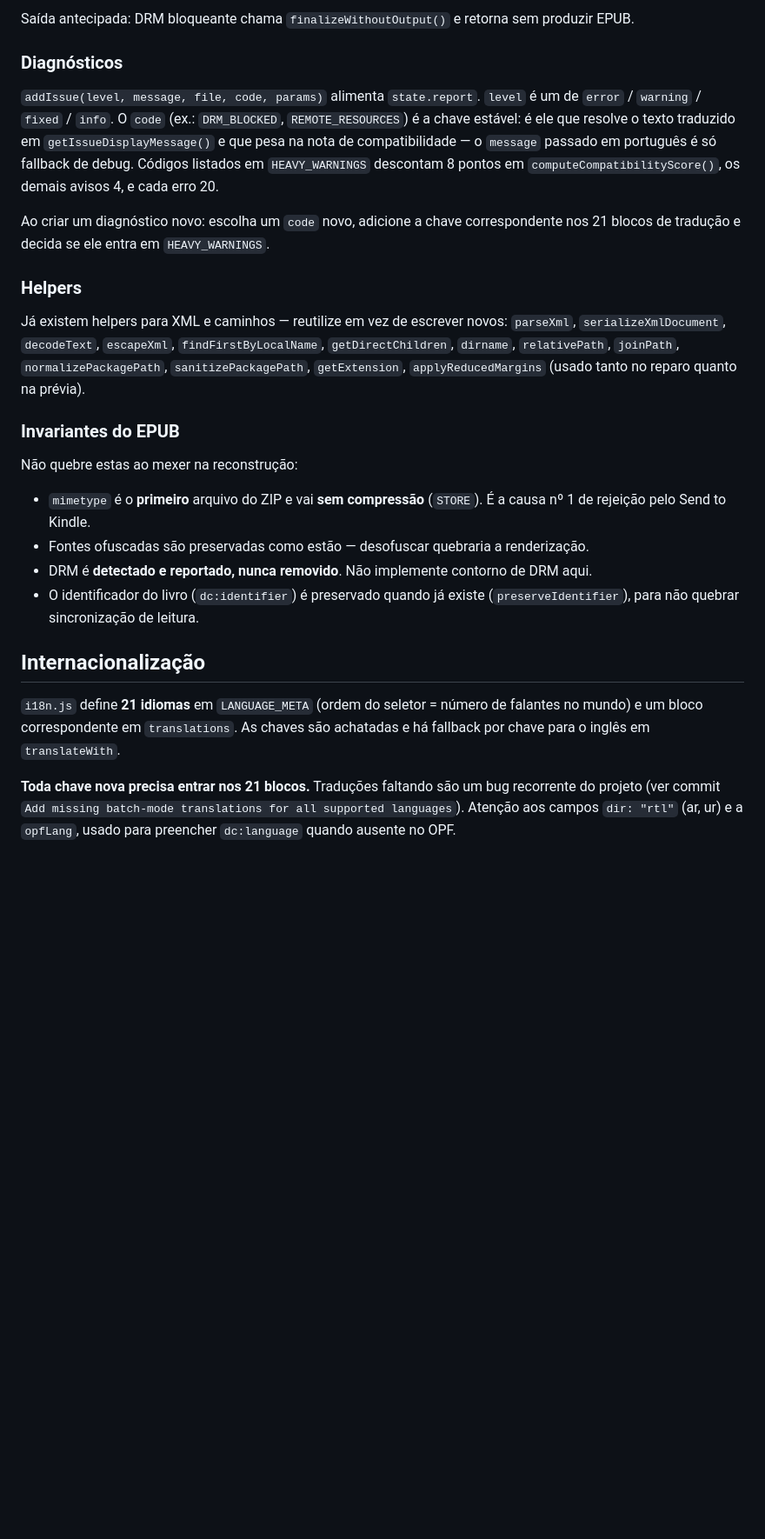
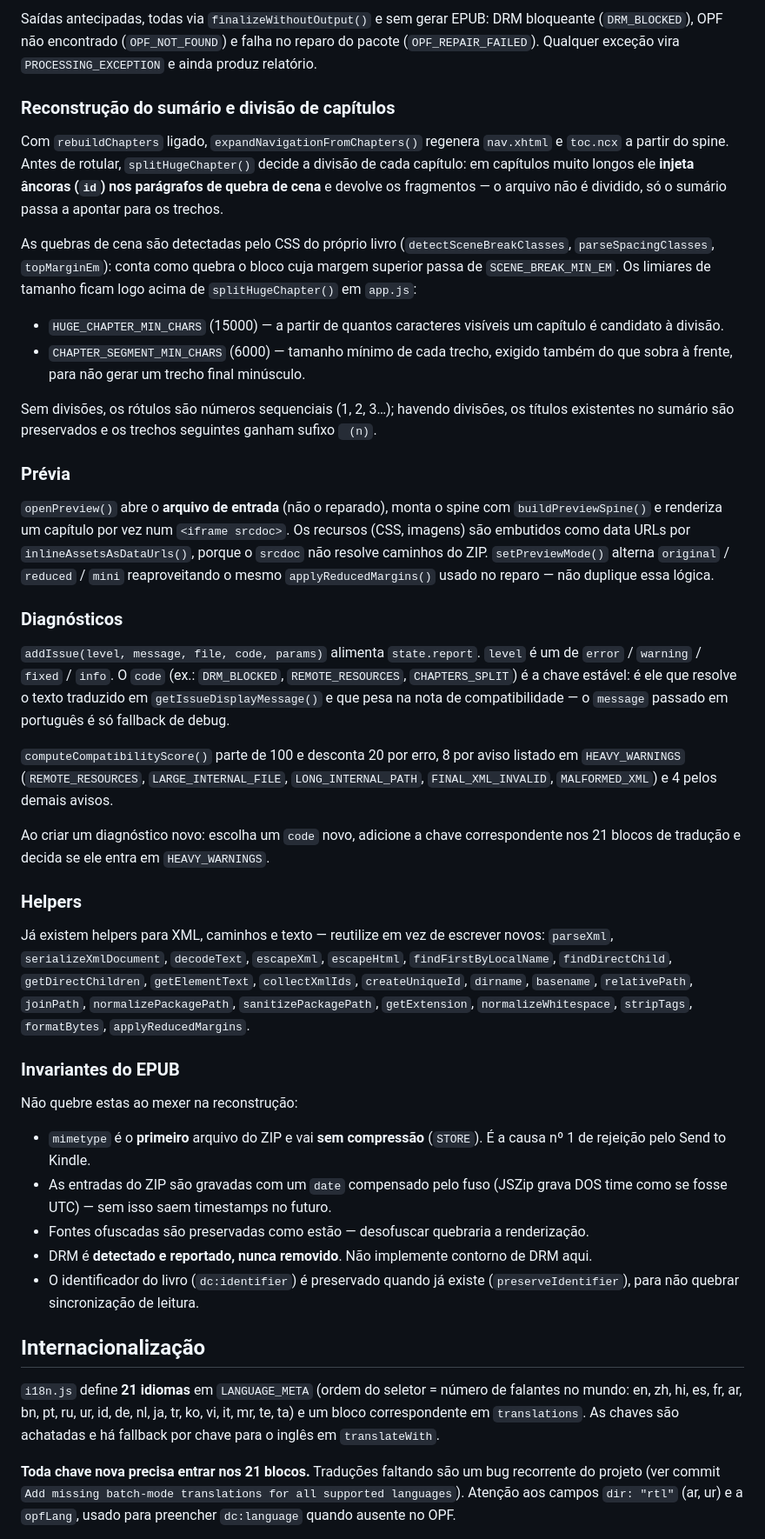
Before and after one commit to dliedke/Kindle-EPUB-Fixer, a Markdown page: CLAUDE.md, the part around one of its changes. Shown at 87% size. Drawn GitHub-style; blank space fills up the shorter version.

```diff
--- a/CLAUDE.md
+++ b/CLAUDE.md
@@ -72,28 +86,46 @@ O `.csproj`/`.slnx` existem apenas para dar uma solution ao Visual Studio (`net1
 
-Saída antecipada: DRM bloqueante chama `finalizeWithoutOutput()` e retorna sem produzir EPUB.
+Saídas antecipadas, todas via `finalizeWithoutOutput()` e sem gerar EPUB: DRM bloqueante (`DRM_BLOCKED`), OPF não encontrado (`OPF_NOT_FOUND`) e falha no reparo do pacote (`OPF_REPAIR_FAILED`). Qualquer exceção vira `PROCESSING_EXCEPTION` e ainda produz relatório.
+
+### Reconstrução do sumário e divisão de capítulos
+
+Com `rebuildChapters` ligado, `expandNavigationFromChapters()` regenera `nav.xhtml` e `toc.ncx` a partir do spine. Antes de rotular, `splitHugeChapter()` decide a divisão de cada capítulo: em capítulos muito longos ele **injeta âncoras (`id`) nos parágrafos de quebra de cena** e devolve os fragmentos — o arquivo não é dividido, só o sumário passa a apontar para os trechos.
+
+As quebras de cena são detectadas pelo CSS do próprio livro (`detectSceneBreakClasses`, `parseSpacingClasses`, `topMarginEm`): conta como quebra o bloco cuja margem superior passa de `SCENE_BREAK_MIN_EM`. Os limiares de tamanho ficam logo acima de `splitHugeChapter()` em `app.js`:
+
+- `HUGE_CHAPTER_MIN_CHARS` (15000) — a partir de quantos caracteres visíveis um capítulo é candidato à divisão.
+- `CHAPTER_SEGMENT_MIN_CHARS` (6000) — tamanho mínimo de cada trecho, exigido também do que sobra à frente, para não gerar um trecho final minúsculo.
+
+Sem divisões, os rótulos são números sequenciais (1, 2, 3…); havendo divisões, os títulos existentes no sumário são preservados e os trechos seguintes ganham sufixo ` (n)`.
+
+### Prévia
+
+`openPreview()` abre o **arquivo de entrada** (não o reparado), monta o spine com `buildPreviewSpine()` e renderiza um capítulo por vez num `<iframe srcdoc>`. Os recursos (CSS, imagens) são embutidos como data URLs por `inlineAssetsAsDataUrls()`, porque o `srcdoc` não resolve caminhos do ZIP. `setPreviewMode()` alterna `original` / `reduced` / `mini` reaproveitando o mesmo `applyReducedMargins()` usado no reparo — não duplique essa lógica.
 
 ### Diagnósticos
 
-`addIssue(level, message, file, code, params)` alimenta `state.report`. `level` é um de `error` / `warning` / `fixed` / `info`. O `code` (ex.: `DRM_BLOCKED`, `REMOTE_RESOURCES`) é a chave estável: é ele que resolve o texto traduzido em `getIssueDisplayMessage()` e que pesa na nota de compatibilidade — o `message` passado em português é só fallback de debug. Códigos listados em `HEAVY_WARNINGS` descontam 8 pontos em `computeCompatibilityScore()`, os demais avisos 4, e cada erro 20.
+`addIssue(level, message, file, code, params)` alimenta `state.report`. `level` é um de `error` / `warning` / `fixed` / `info`. O `code` (ex.: `DRM_BLOCKED`, `REMOTE_RESOURCES`, `CHAPTERS_SPLIT`) é a chave estável: é ele que resolve o texto traduzido em `getIssueDisplayMessage()` e que pesa na nota de compatibilidade — o `message` passado em português é só fallback de debug.
+
+`computeCompatibilityScore()` parte de 100 e desconta 20 por erro, 8 por aviso listado em `HEAVY_WARNINGS` (`REMOTE_RESOURCES`, `LARGE_INTERNAL_FILE`, `LONG_INTERNAL_PATH`, `FINAL_XML_INVALID`, `MALFORMED_XML`) e 4 pelos demais avisos.
 
 Ao criar um diagnóstico novo: escolha um `code` novo, adicione a chave correspondente nos 21 blocos de tradução e decida se ele entra em `HEAVY_WARNINGS`.
 
 ### Helpers
 
-Já existem helpers para XML e caminhos — reutilize em vez de escrever novos: `parseXml`, `serializeXmlDocument`, `decodeText`, `escapeXml`, `findFirstByLocalName`, `getDirectChildren`, `dirname`, `relativePath`, `joinPath`, `normalizePackagePath`, `sanitizePackagePath`, `getExtension`, `applyReducedMargins` (usado tanto no reparo quanto na prévia).
+Já existem helpers para XML, caminhos e texto — reutilize em vez de escrever novos: `parseXml`, `serializeXmlDocument`, `decodeText`, `escapeXml`, `escapeHtml`, `findFirstByLocalName`, `findDirectChild`, `getDirectChildren`, `getElementText`, `collectXmlIds`, `createUniqueId`, `dirname`, `basename`, `relativePath`, `joinPath`, `normalizePackagePath`, `sanitizePackagePath`, `getExtension`, `normalizeWhitespace`, `stripTags`, `formatBytes`, `applyReducedMargins`.
 
 ### Invariantes do EPUB
 
 Não quebre estas ao mexer na reconstrução:
 
 - `mimetype` é o **primeiro** arquivo do ZIP e vai **sem compressão** (`STORE`). É a causa nº 1 de rejeição pelo Send to Kindle.
+- As entradas do ZIP são gravadas com um `date` compensado pelo fuso (JSZip grava DOS time como se fosse UTC) — sem isso saem timestamps no futuro.
 - Fontes ofuscadas são preservadas como estão — desofuscar quebraria a renderização.
 - DRM é **detectado e reportado, nunca removido**. Não implemente contorno de DRM aqui.
 - O identificador do livro (`dc:identifier`) é preservado quando já existe (`preserveIdentifier`), para não quebrar sincronização de leitura.
 
 ## Internacionalização
 
-`i18n.js` define **21 idiomas** em `LANGUAGE_META` (ordem do seletor = número de falantes no mundo) e um bloco correspondente em `translations`. As chaves são achatadas e há fallback por chave para o inglês em `translateWith`.
+`i18n.js` define **21 idiomas** em `LANGUAGE_META` (ordem do seletor = número de falantes no mundo: en, zh, hi, es, fr, ar, bn, pt, ru, ur, id, de, nl, ja, tr, ko, vi, it, mr, te, ta) e um bloco correspondente em `translations`. As chaves são achatadas e há fallback por chave para o inglês em `translateWith`.
 
 **Toda chave nova precisa entrar nos 21 blocos.** Traduções faltando são um bug recorrente do projeto (ver commit `Add missing batch-mode translations for all supported languages`). Atenção aos campos `dir: "rtl"` (ar, ur) e a `opfLang`, usado para preencher `dc:language` quando ausente no OPF.
 
```
Also changed, not shown: other parts of CLAUDE.md (+28 -12 lines).
